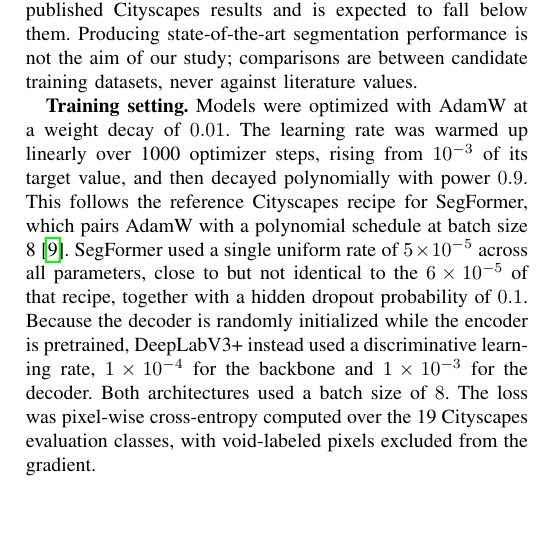
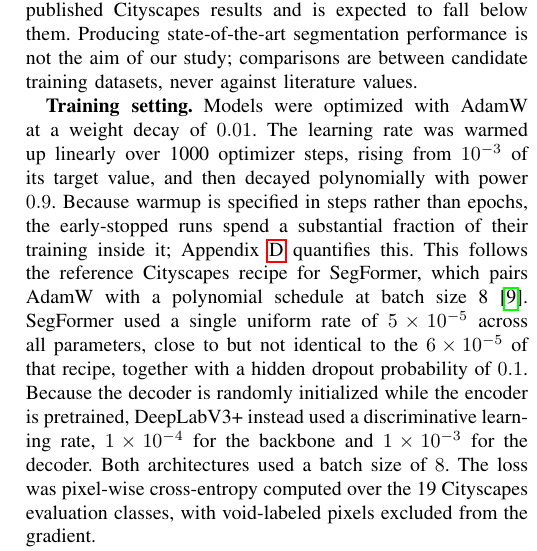
Before and after one commit to opometun/ShiftBench, a LaTeX paper (paper/code.tex): part of one column of page 3 of 9, cut so that both start at the same text, the shorter picture padded with empty space. Compiled offline with pdfLaTeX; a missing font is replaced by an installed copy or a similar font; a LaTeX package or settings file that is missing is left out.

Commit message:
Point to the warmup appendix from the training setting paragraph

```diff
--- a/paper/code.tex
+++ b/paper/code.tex
@@ -164,7 +164,7 @@ Downstream utility was measured by training semantic segmentation models on each
 
 The reason is that the training data must remain the data the shift metrics measured. Any transformation applied during training would change the distribution the model actually sees relative to the one that was quantified, so an observed performance difference could no longer be attributed to dataset composition alone. This does mean the setup departs from standard segmentation pipelines, which do augment, and the reference recipes for both architectures additionally apply random resizing, flipping and cropping on Cityscapes. Model performance reported here is therefore not comparable to published Cityscapes results and is expected to fall below them. Producing state-of-the-art segmentation performance is not the aim of our study; comparisons are between candidate training datasets, never against literature values.
 
-\textbf{Training setting.} Models were optimized with AdamW at a weight decay of $0.01$. The learning rate was warmed up linearly over 1000 optimizer steps, rising from $10^{-3}$ of its target value, and then decayed polynomially with power $0.9$. This follows the reference Cityscapes recipe for SegFormer, which pairs AdamW with a polynomial schedule at batch size 8 \cite{xie2021segformer}. SegFormer used a single uniform rate of $5 \times 10^{-5}$ across all parameters, close to but not identical to the $6 \times 10^{-5}$ of that recipe, together with a hidden dropout probability of $0.1$. Because the decoder is randomly initialized while the encoder is pretrained, DeepLabV3+ instead used a discriminative learning rate, $1 \times 10^{-4}$ for the backbone and $1 \times 10^{-3}$ for the decoder. Both architectures used a batch size of $8$. The loss was pixel-wise cross-entropy computed over the 19 Cityscapes evaluation classes, with void-labeled pixels excluded from the gradient.
+\textbf{Training setting.} Models were optimized with AdamW at a weight decay of $0.01$. The learning rate was warmed up linearly over 1000 optimizer steps, rising from $10^{-3}$ of its target value, and then decayed polynomially with power $0.9$. Because warmup is specified in steps rather than epochs, the early-stopped runs spend a substantial fraction of their training inside it; Appendix~\ref{sec:warmup} quantifies this. This follows the reference Cityscapes recipe for SegFormer, which pairs AdamW with a polynomial schedule at batch size 8 \cite{xie2021segformer}. SegFormer used a single uniform rate of $5 \times 10^{-5}$ across all parameters, close to but not identical to the $6 \times 10^{-5}$ of that recipe, together with a hidden dropout probability of $0.1$. Because the decoder is randomly initialized while the encoder is pretrained, DeepLabV3+ instead used a discriminative learning rate, $1 \times 10^{-4}$ for the backbone and $1 \times 10^{-3}$ for the decoder. Both architectures used a batch size of $8$. The loss was pixel-wise cross-entropy computed over the 19 Cityscapes evaluation classes, with void-labeled pixels excluded from the gradient.
 
 Training ran for a maximum of 35 epochs with early stopping on validation loss after five epochs without improvement, and the retained checkpoint was the one achieving the highest validation mean Intersection-over-Union (mIoU). Termination and model selection are therefore governed by different quantities, which do not always peak at the same epoch.
 
```
